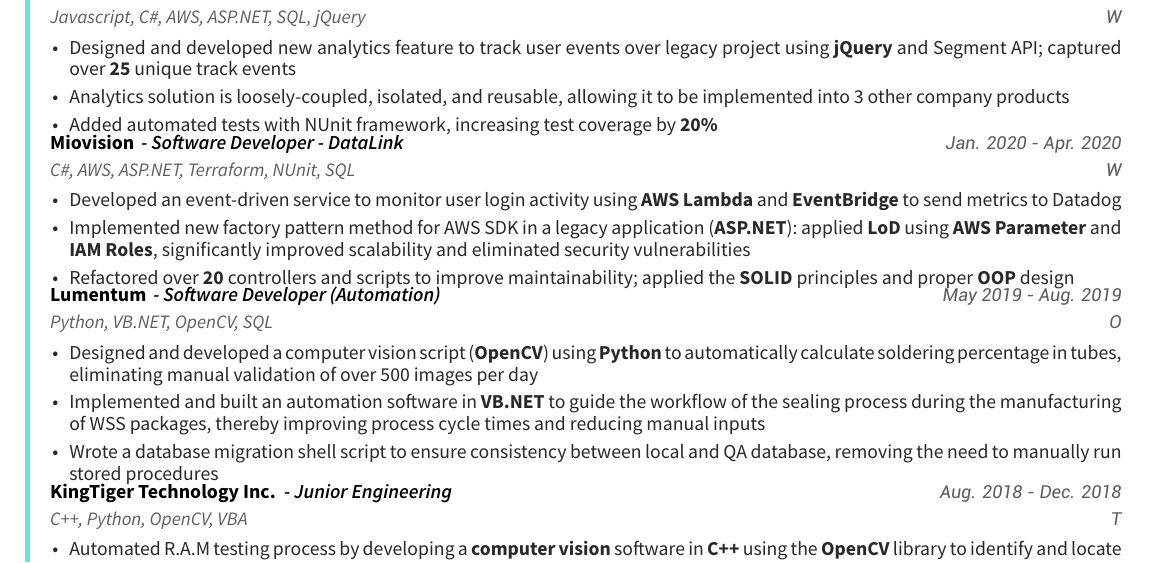
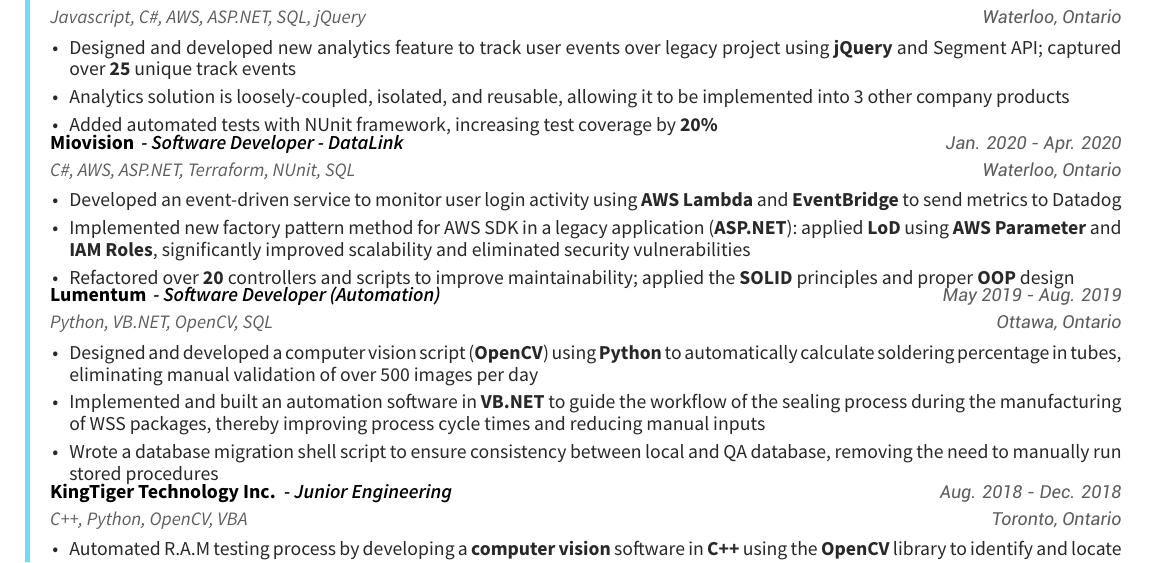
Before and after one commit to ah-lai/resume, a LaTeX CV (resume.tex, which reads resume/experience.tex): part of the page, cut so that both start at the same text. Compiled offline with XeLaTeX.

Commit message:
location

```diff
--- a/resume/experience.tex
+++ b/resume/experience.tex
@@ -5,7 +5,7 @@
     {Javascript, C\#, AWS, ASP.NET, SQL, jQuery}
     {Miovision\hspace{0.15em} \bodyfontlight\itshape{- Software Developer - TDO}}
     {Sept. 2020 - Dec. 2020}
-    {W}
+    {Waterloo, Ontario}
     {
       \begin{cvitems}
         \item {Designed and developed new analytics feature to track user events over legacy project using \textbf{jQuery} and Segment API; captured over \textbf{25} unique track events}
@@ -19,7 +19,7 @@
     {C\#, AWS, ASP.NET, Terraform, NUnit, SQL}
     {Miovision\hspace{0.15em} \bodyfontlight\itshape{- Software Developer - DataLink}}
     {Jan. 2020 - Apr. 2020}
-    {W}
+    {Waterloo, Ontario}
     {
       \begin{cvitems}
         \item {Developed an event-driven service to monitor user login activity using \textbf{AWS Lambda} and \textbf{EventBridge} to send metrics to Datadog}
@@ -32,7 +32,7 @@
       {Python, VB.NET, OpenCV, SQL}
       {Lumentum\hspace{0.15em} \bodyfontlight\itshape{- Software Developer (Automation)}}
       {May 2019 - Aug. 2019}
-      {O}
+      {Ottawa, Ontario}
       {
         \begin{cvitems}
           \item {Designed and developed a computer vision script (\textbf{OpenCV}) using \textbf{Python} to automatically calculate soldering percentage in tubes, eliminating manual validation of over 500 images per day}
@@ -44,7 +44,7 @@
       {C++, Python, OpenCV, VBA}
       {KingTiger Technology Inc.\hspace{0.15em} \bodyfontlight\itshape{- Junior Engineering}}
       {Aug. 2018 - Dec. 2018}
-      {T}
+      {Toronto, Ontario}
       {
         \begin{cvitems}
           \item {Automated R.A.M testing process by developing a \textbf{computer vision} software in \textbf{C++} using the \textbf{OpenCV} library to identify and locate the orientation of a R.A.M module, saving 10+ minutes of manual sorting}
```
